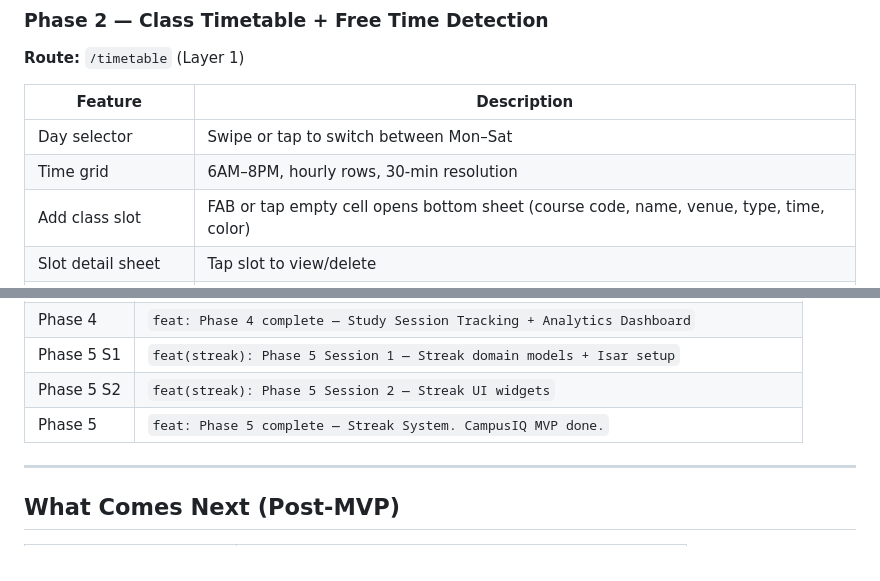
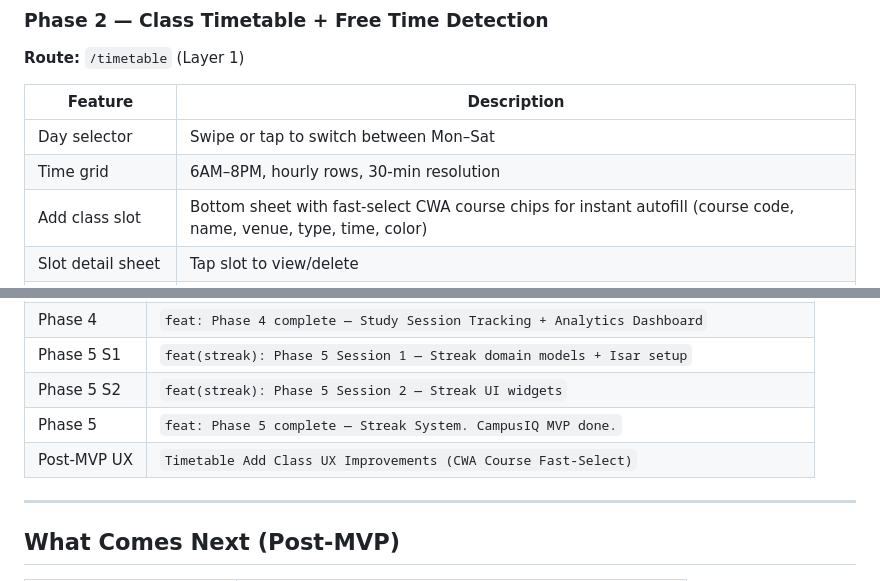
Before and after one commit to WesleyConsults/CampusIQ, a Markdown page: _dev/MVP_REPORT.md, 2 parts joined by grey strips. Rendered like a GitHub page.

Commit message:
docs: update MVP_REPORT.md with Timetable UX improvements

```diff
--- a/_dev/MVP_REPORT.md
+++ b/_dev/MVP_REPORT.md
@@ -183,7 +183,7 @@ Navigation uses a `ShellRoute` so the bottom nav bar and floating mini-timer per
 |---|---|
 | Day selector | Swipe or tap to switch between Mon–Sat |
 | Time grid | 6AM–8PM, hourly rows, 30-min resolution |
-| Add class slot | FAB or tap empty cell opens bottom sheet (course code, name, venue, type, time, color) |
+| Add class slot | Bottom sheet with fast-select CWA course chips for instant autofill (course code, name, venue, type, time, color) |
 | Slot detail sheet | Tap slot to view/delete |
 | Free time detector | `FreeTimeDetector` computes contiguous free blocks per day — pure Dart |
 | Free block indicator | Displays free blocks in the grid when no class is scheduled |
@@ -347,6 +347,7 @@ flutter run
 | Phase 5 S1 | `feat(streak): Phase 5 Session 1 — Streak domain models + Isar setup` |
 | Phase 5 S2 | `feat(streak): Phase 5 Session 2 — Streak UI widgets` |
 | Phase 5 | `feat: Phase 5 complete — Streak System. CampusIQ MVP done.` |
+| Post-MVP UX | `Timetable Add Class UX Improvements (CWA Course Fast-Select)` |
 
 ---
 
```
